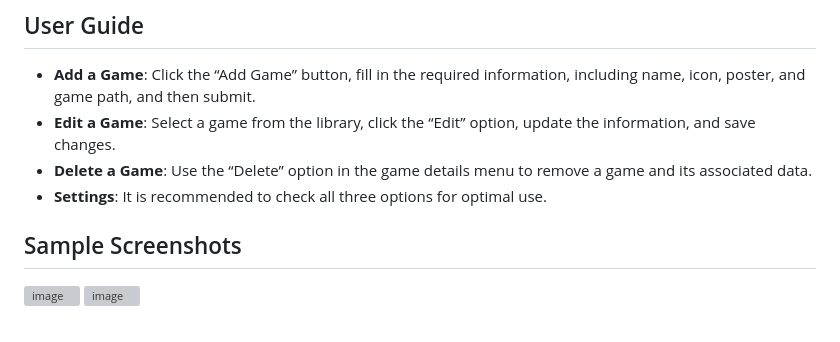
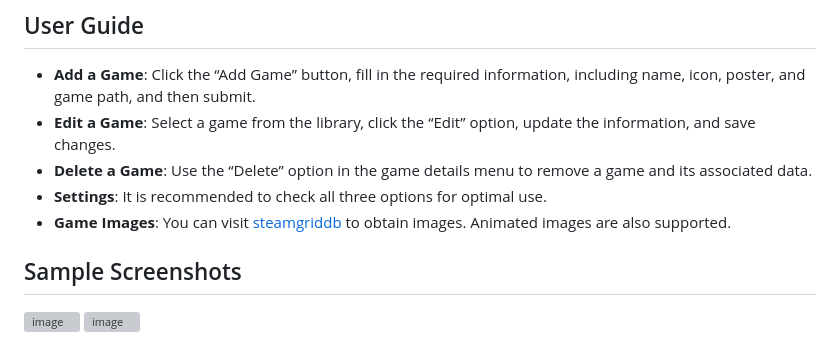
Before and after one commit to Lucas04-nhr/NekoGame, a Markdown page: README-en.md, the part around the change. Rendered like a GitHub page; grey boxes are pictures that could not be loaded.

```diff
--- a/README-en.md
+++ b/README-en.md
@@ -48,6 +48,7 @@ Ensure `electron-builder` is configured in the project to manage the packaging p
 - **Edit a Game**: Select a game from the library, click the “Edit” option, update the information, and save changes.
 - **Delete a Game**: Use the “Delete” option in the game details menu to remove a game and its associated data.
 - **Settings**: It is recommended to check all three options for optimal use.
+- **Game Images**: You can visit [steamgriddb](https://www.steamgriddb.com/) to obtain images. Animated images are also supported.
 
 ## Sample Screenshots
 ![image](https://github.com/user-attachments/assets/0778ddec-fd26-49a6-924b-97462f92a490)
```
